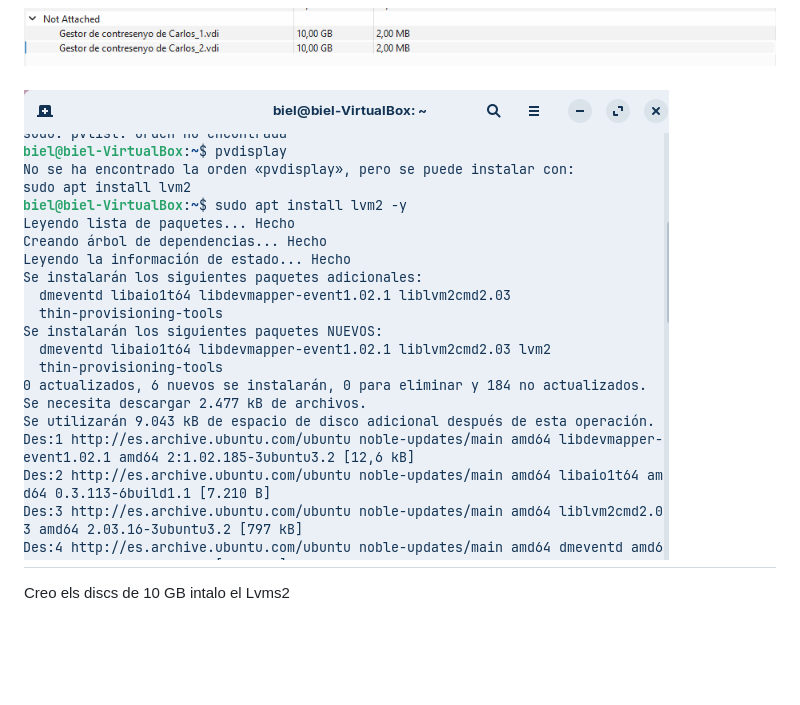
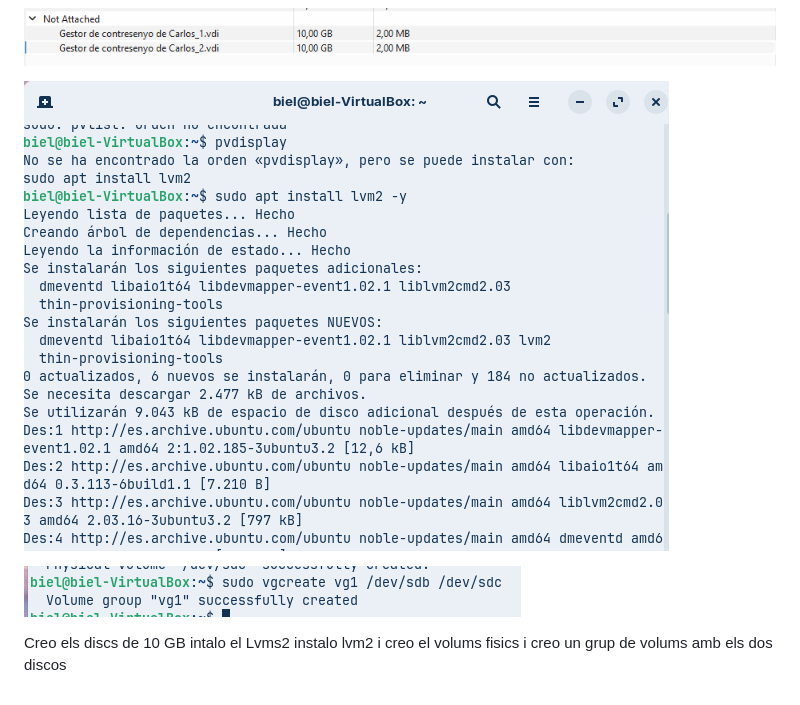
Before and after one commit to bielestruch/GestioDiscos, a Markdown page: README.md, the part around the change. Rendered like a GitHub page; pictures changed too: image-4.png (added); blank space fills up the shorter version.

Commit message:
si

```diff
--- a/README.md
+++ b/README.md
@@ -6,6 +6,8 @@
 
 ![alt text](image-2.png)
 
-## ![alt text](image-3.png)
+![alt text](image-3.png)
 
-Creo els discs de 10 GB intalo el Lvms2
+![alt text](image-4.png)
+
+Creo els discs de 10 GB intalo el Lvms2 instalo lvm2 i creo el volums fisics i creo un grup de volums amb els dos discos
```
